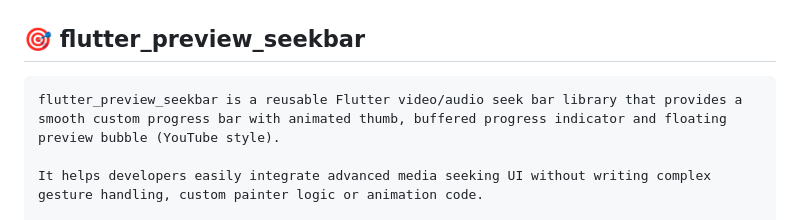
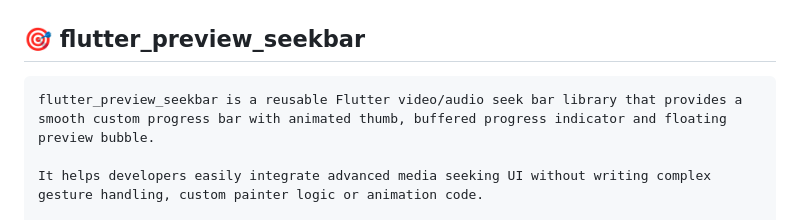
Before and after one commit to Excelsior-Technologies-Community/flutter_preview_seekbar, a Markdown page: README.md, the part around one of its changes. GitHub-like rendering.

````diff
--- a/README.md
+++ b/README.md
@@ -1,6 +1,6 @@
 ## 🎯 flutter_preview_seekbar
 ```
-flutter_preview_seekbar is a reusable Flutter video/audio seek bar library that provides a smooth custom progress bar with animated thumb, buffered progress indicator and floating preview bubble (YouTube style).
+flutter_preview_seekbar is a reusable Flutter video/audio seek bar library that provides a smooth custom progress bar with animated thumb, buffered progress indicator and floating preview bubble.
 
 It helps developers easily integrate advanced media seeking UI without writing complex gesture handling, custom painter logic or animation code.
 
````
Also changed, not shown: other parts of README.md (+1 -1 lines).
